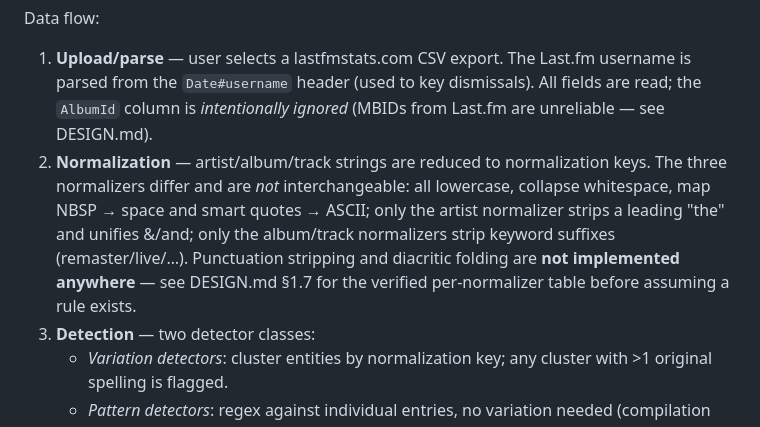
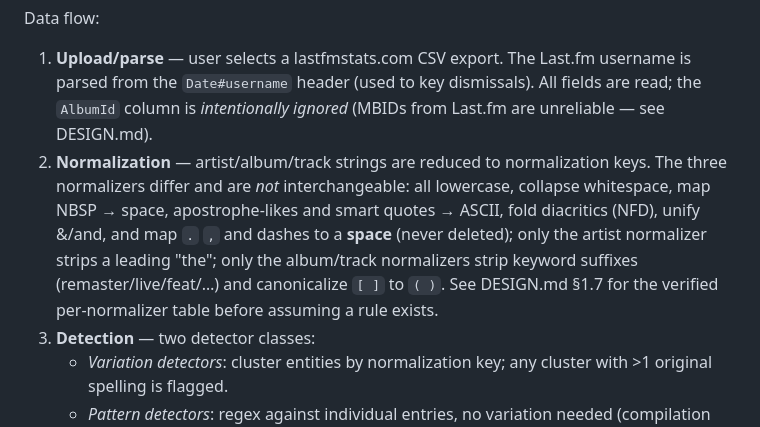
Before and after one commit to scoblitz/scrobble-analyzer, a Markdown page: CLAUDE.md, the part around the change. Rendered like a GitHub page.

```diff
--- a/CLAUDE.md
+++ b/CLAUDE.md
@@ -11,7 +11,7 @@ One HTML file. No build step, no dependencies, no server. This is intentional
 Data flow:
 
 1. **Upload/parse** — user selects a lastfmstats.com CSV export. The Last.fm username is parsed from the `Date#username` header (used to key dismissals). All fields are read; the `AlbumId` column is *intentionally ignored* (MBIDs from Last.fm are unreliable — see DESIGN.md).
-2. **Normalization** — artist/album/track strings are reduced to normalization keys. The three normalizers differ and are *not* interchangeable: all lowercase, collapse whitespace, map NBSP → space and smart quotes → ASCII; only the artist normalizer strips a leading "the" and unifies &/and; only the album/track normalizers strip keyword suffixes (remaster/live/…). Punctuation stripping and diacritic folding are **not implemented anywhere** — see DESIGN.md §1.7 for the verified per-normalizer table before assuming a rule exists.
+2. **Normalization** — artist/album/track strings are reduced to normalization keys. The three normalizers differ and are *not* interchangeable: all lowercase, collapse whitespace, map NBSP → space, apostrophe-likes and smart quotes → ASCII, fold diacritics (NFD), unify &/and, and map `.` `,` and dashes to a **space** (never deleted); only the artist normalizer strips a leading "the"; only the album/track normalizers strip keyword suffixes (remaster/live/feat/…) and canonicalize `[ ]` to `( )`. See DESIGN.md §1.7 for the verified per-normalizer table before assuming a rule exists.
 3. **Detection** — two detector classes:
    - *Variation detectors*: cluster entities by normalization key; any cluster with >1 original spelling is flagged.
    - *Pattern detectors*: regex against individual entries, no variation needed (compilation detection, missing-album detection; more coming in v0.7).
```
Also changed, not shown: docs/DESIGN.md (+9 -7 lines).
